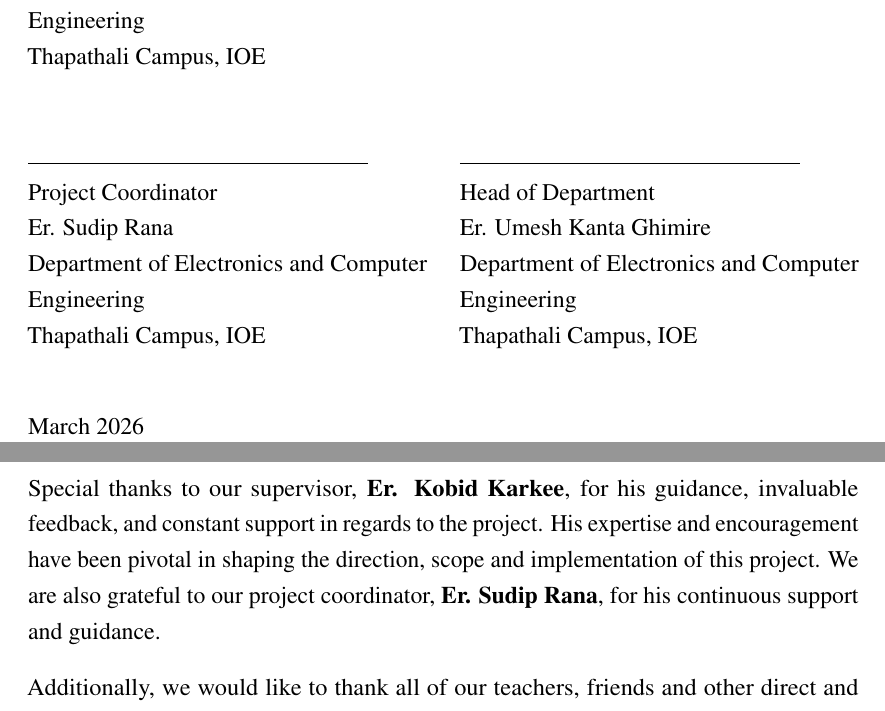
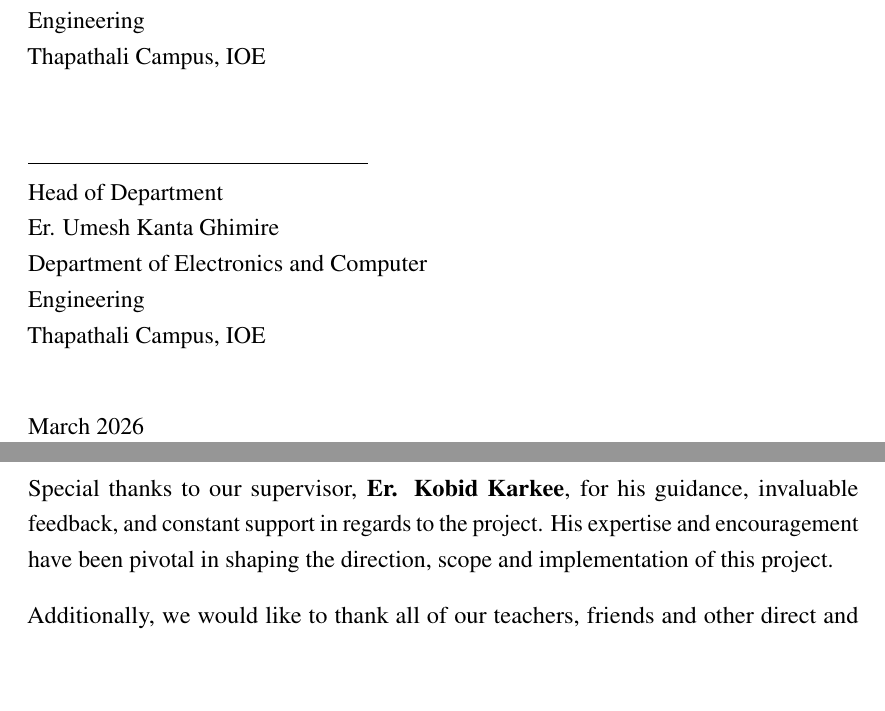
Before and after one commit to AnveshanTimsina/circuitron_final_report, a LaTeX thesis (main.tex, which reads src/frontmatter/acknow.tex, src/frontmatter/certificate.tex): two parts of pages 4 and 6 of 99, joined at a grey line, cut so that both start at the same text, the shorter picture padded with empty space. Compiled offline with pdfLaTeX.

Commit message:
lit review and other minor stuff fixed

```diff
--- a/src/frontmatter/acknow.tex
+++ b/src/frontmatter/acknow.tex
@@ -11,8 +11,7 @@ successful completion of this project.
 Special thanks to our supervisor, \textbf{Er. Kobid Karkee}, for his guidance, invaluable
 feedback, and constant support in regards to the project. His expertise and
 encouragement have been pivotal in shaping the direction, scope and implementation
-of this project. We are also grateful to our project coordinator, \textbf{Er. Sudip Rana}, for his
-continuous support and guidance.
+of this project.
 
 Additionally, we would like to thank all of our teachers, friends and other direct and
 indirect contributors for their indispensable help, support and encouragement during
--- a/src/frontmatter/certificate.tex
+++ b/src/frontmatter/certificate.tex
@@ -43,19 +43,26 @@ Information Engineering.
 \noindent
 \begin{minipage}[t]{0.48\textwidth}
     \rule{6cm}{0.2mm} \\
-    \cProjectCoordinatorTitle \\
-    \cProjectCoordinator \\
-    \cProjectCoordinatorDept \\
-    \cProjectCoordinatorAddress
-\end{minipage}
-\hfill
-\begin{minipage}[t]{0.48\textwidth}
-    \rule{6cm}{0.2mm} \\
     \cHODTitle \\
     \cHOD \\
     \cHODDept \\
     \cHODAddress
 \end{minipage}
+% \begin{minipage}[t]{0.48\textwidth}
+%     \rule{6cm}{0.2mm} \\
+%     \cProjectCoordinatorTitle \\
+%     \cProjectCoordinator \\
+%     \cProjectCoordinatorDept \\
+%     \cProjectCoordinatorAddress
+% \end{minipage}
+\hfill
+% \begin{minipage}[t]{0.48\textwidth}
+%     \rule{6cm}{0.2mm} \\
+%     \cHODTitle \\
+%     \cHOD \\
+%     \cHODDept \\
+%     \cHODAddress
+% \end{minipage}
 
 \vspace{2em}
 
```
Also changed, not shown: src/frontmatter/abstract.tex (+1 -1 lines), main.bbl (deleted), 14 other files.
